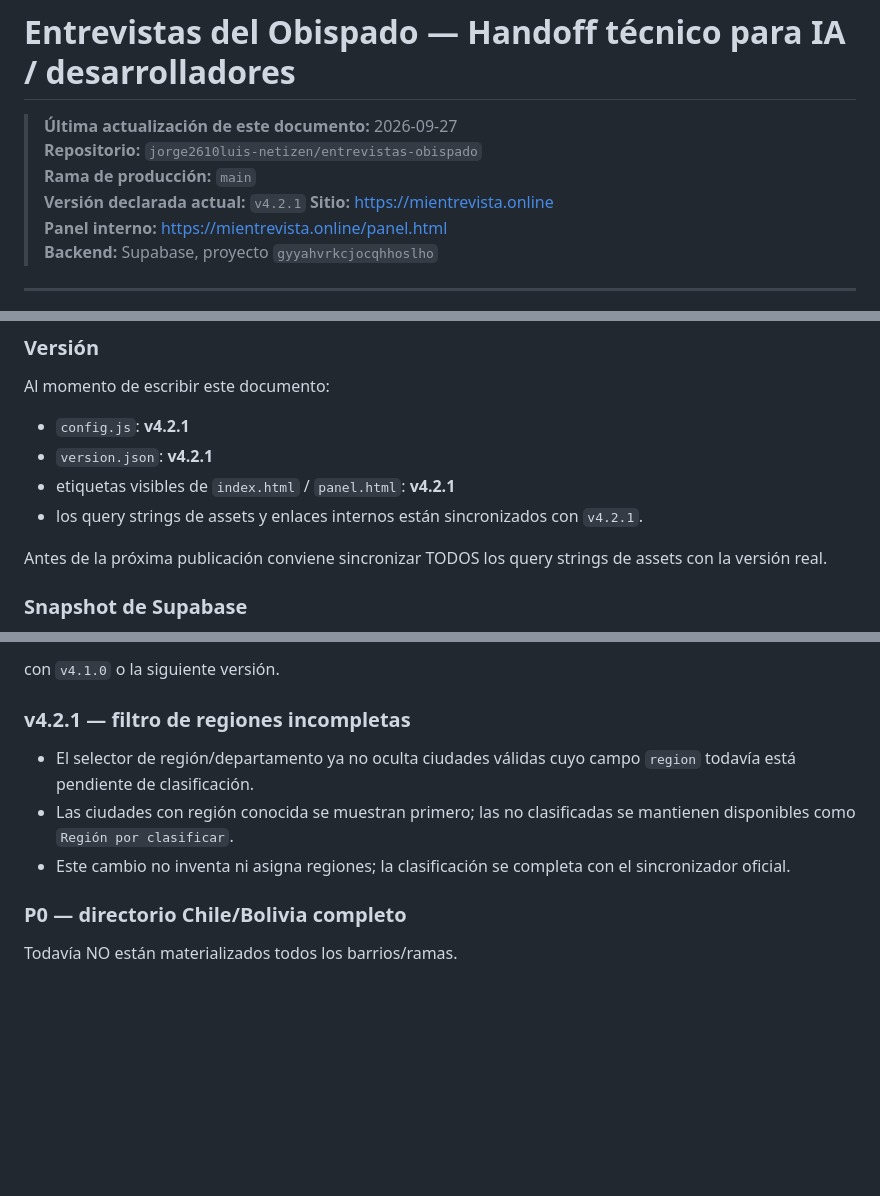
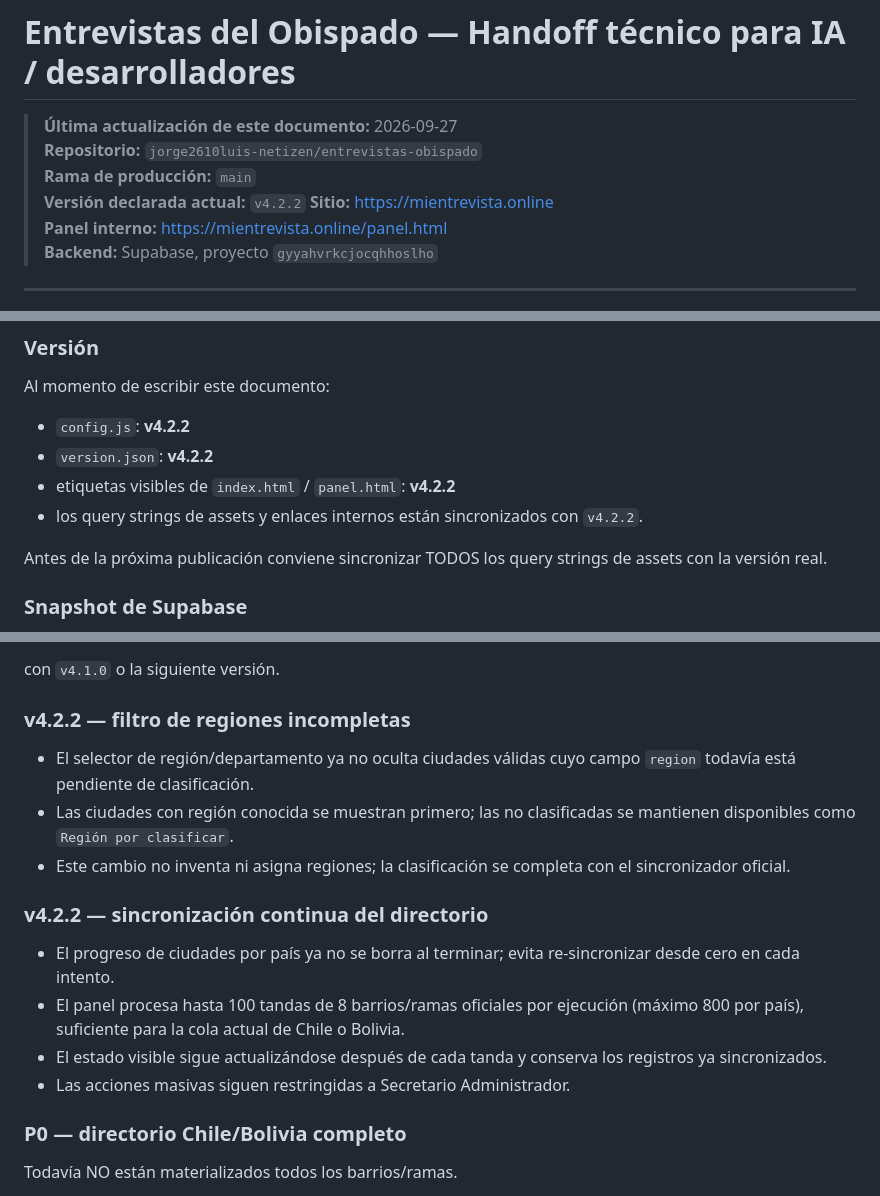
Before and after one commit to jorge2610luis-netizen/entrevistas-obispado, a Markdown page: docs/PROJECT_HANDOFF.md, 3 parts joined by grey strips. Rendered like a GitHub page; blank space fills up the shorter version.

Commit message:
fix: completar sincronización del directorio v4.2.2

```diff
--- a/docs/PROJECT_HANDOFF.md
+++ b/docs/PROJECT_HANDOFF.md
@@ -3,7 +3,7 @@
 > **Última actualización de este documento:** 2026-09-27
 > **Repositorio:** `jorge2610luis-netizen/entrevistas-obispado`
 > **Rama de producción:** `main`
-> **Versión declarada actual:** `v4.2.1`
+> **Versión declarada actual:** `v4.2.2`
 > **Sitio:** https://mientrevista.online
 > **Panel interno:** https://mientrevista.online/panel.html
 > **Backend:** Supabase, proyecto `gyyahvrkcjocqhhoslho`
@@ -51,10 +51,10 @@ Flujo:
 
 Al momento de escribir este documento:
 
-- `config.js`: **v4.2.1**
-- `version.json`: **v4.2.1**
-- etiquetas visibles de `index.html` / `panel.html`: **v4.2.1**
-- los query strings de assets y enlaces internos están sincronizados con `v4.2.1`.
+- `config.js`: **v4.2.2**
+- `version.json`: **v4.2.2**
+- etiquetas visibles de `index.html` / `panel.html`: **v4.2.2**
+- los query strings de assets y enlaces internos están sincronizados con `v4.2.2`.
 
 Antes de la próxima publicación conviene sincronizar TODOS los query strings de assets con la versión real.
 
@@ -987,11 +987,18 @@ Sincronizar query strings de assets:
 
 con `v4.1.0` o la siguiente versión.
 
-### v4.2.1 — filtro de regiones incompletas
+### v4.2.2 — filtro de regiones incompletas
 
 - El selector de región/departamento ya no oculta ciudades válidas cuyo campo `region` todavía está pendiente de clasificación.
 - Las ciudades con región conocida se muestran primero; las no clasificadas se mantienen disponibles como `Región por clasificar`.
 - Este cambio no inventa ni asigna regiones; la clasificación se completa con el sincronizador oficial.
+
+### v4.2.2 — sincronización continua del directorio
+
+- El progreso de ciudades por país ya no se borra al terminar; evita re-sincronizar desde cero en cada intento.
+- El panel procesa hasta 100 tandas de 8 barrios/ramas oficiales por ejecución (máximo 800 por país), suficiente para la cola actual de Chile o Bolivia.
+- El estado visible sigue actualizándose después de cada tanda y conserva los registros ya sincronizados.
+- Las acciones masivas siguen restringidas a Secretario Administrador.
 
 ### P0 — directorio Chile/Bolivia completo
 
```
